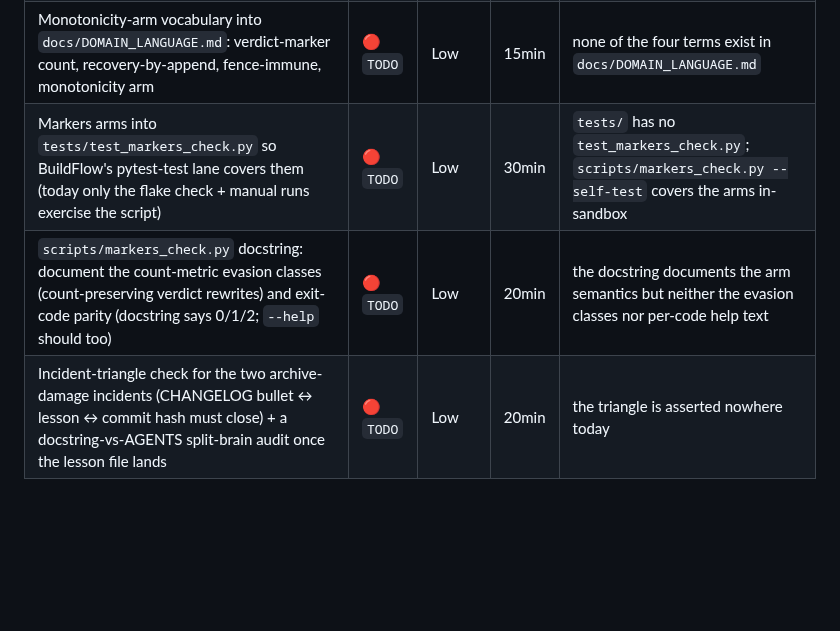
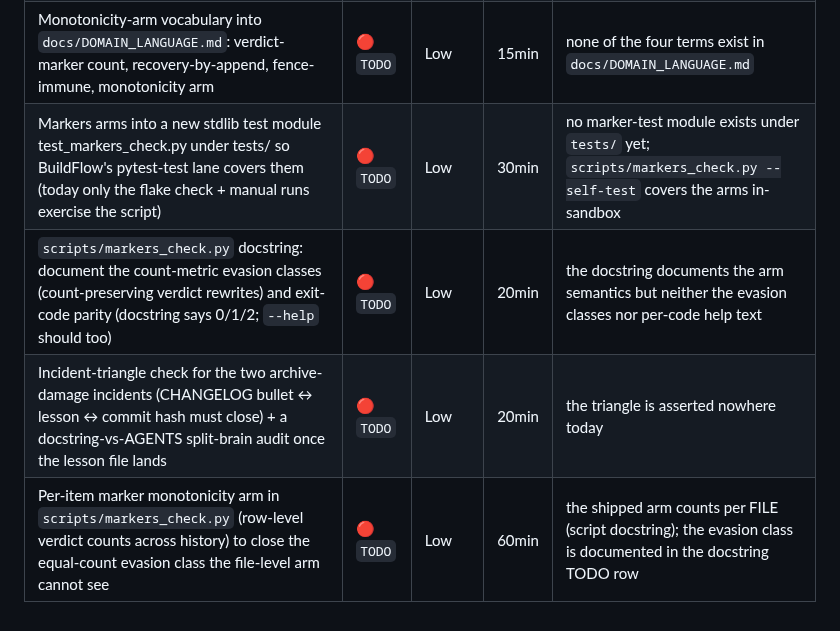
Before and after one commit to LarsArtmann/nix-international-telephony, a Markdown page: TODO_LIST.md, the part around the change. Drawn GitHub-style; blank space fills up the shorter version.

```diff
--- a/TODO_LIST.md
+++ b/TODO_LIST.md
@@ -49,6 +49,7 @@
 | Residual-corruption rendering sweep over all archived snapshots: the marker gates prove marker COUNTS, not rendering — sweep for line-start `~~~` fences, stray fences and emphasis rewrites that render strikes/asides as code or plain text (one-off audit script + fix pass) | 🔴 `TODO` | Low | 60min | `scripts/markers_check.py` (count net only); the arm's CHANGELOG entry documents the fence-damage + emphasis-rewrite classes from the two normalization incidents |
 | `docs/lessons/` entry for the formatter-over-archives incident class (CommonMark fence semantics, daemon normalization passes, recovery-by-append grammar), folding in the monotonicity-arm mechanism-deviation note (pickaxe → `--follow` + per-revision counts); afterwards slim the AGENTS.md marker-convention paragraph to point at the lesson (M27 pattern) | 🔴 `TODO` | Low | 45min | `docs/lessons/` holds freeswitch/operating/vm-testing/webrtc-browser only; AGENTS.md carries the compressed convention |
 | Monotonicity-arm vocabulary into `docs/DOMAIN_LANGUAGE.md`: verdict-marker count, recovery-by-append, fence-immune, monotonicity arm | 🔴 `TODO` | Low | 15min | none of the four terms exist in `docs/DOMAIN_LANGUAGE.md` |
-| Markers arms into `tests/test_markers_check.py` so BuildFlow's pytest-test lane covers them (today only the flake check + manual runs exercise the script) | 🔴 `TODO` | Low | 30min | `tests/` has no `test_markers_check.py`; `scripts/markers_check.py --self-test` covers the arms in-sandbox |
+| Markers arms into a new stdlib test module test_markers_check.py under tests/ so BuildFlow's pytest-test lane covers them (today only the flake check + manual runs exercise the script) | 🔴 `TODO` | Low | 30min | no marker-test module exists under `tests/` yet; `scripts/markers_check.py --self-test` covers the arms in-sandbox |
 | `scripts/markers_check.py` docstring: document the count-metric evasion classes (count-preserving verdict rewrites) and exit-code parity (docstring says 0/1/2; `--help` should too) | 🔴 `TODO` | Low | 20min | the docstring documents the arm semantics but neither the evasion classes nor per-code help text |
 | Incident-triangle check for the two archive-damage incidents (CHANGELOG bullet ↔ lesson ↔ commit hash must close) + a docstring-vs-AGENTS split-brain audit once the lesson file lands | 🔴 `TODO` | Low | 20min | the triangle is asserted nowhere today |
+| Per-item marker monotonicity arm in `scripts/markers_check.py` (row-level verdict counts across history) to close the equal-count evasion class the file-level arm cannot see | 🔴 `TODO` | Low | 60min | the shipped arm counts per FILE (script docstring); the evasion class is documented in the docstring TODO row |
```
Also changed, not shown: CHANGELOG.md (+18 -0 lines).
